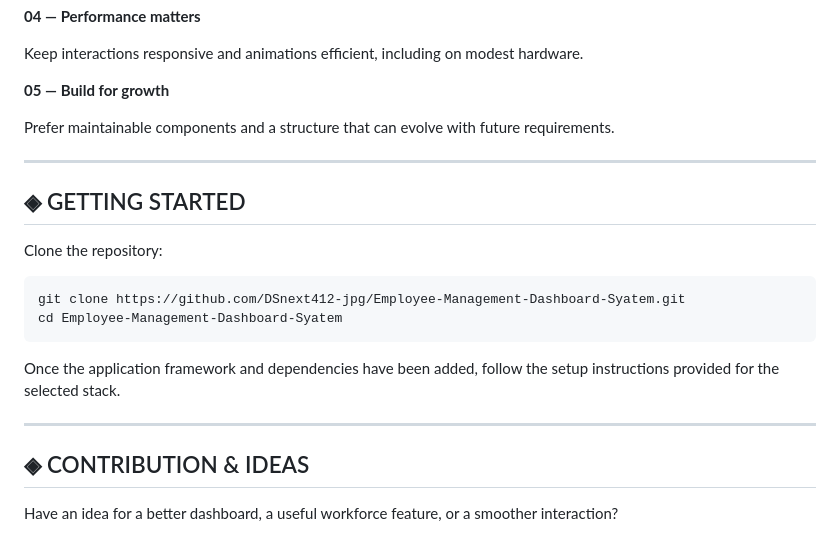
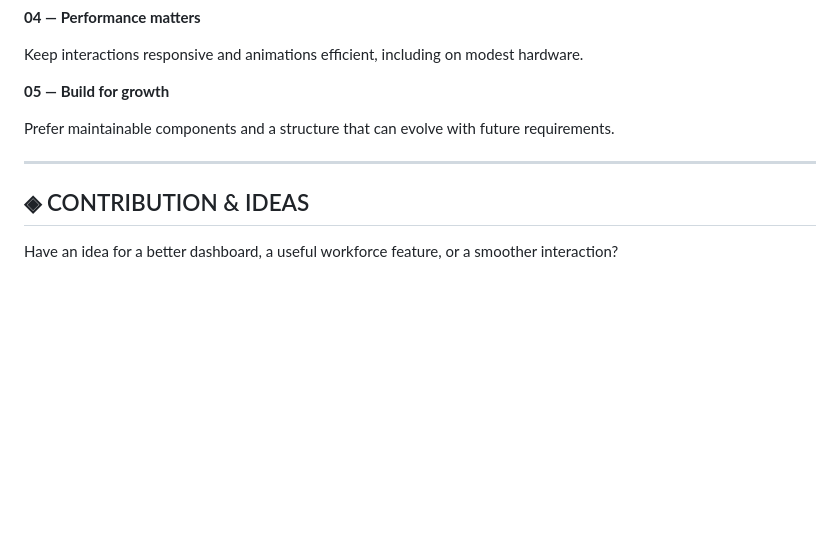
Before and after one commit to DSnext412-jpg/Employee-Management-Dashboard-Syatem, a Markdown page: README.md, the part around the change. Drawn GitHub-style; blank space fills up the shorter version.

````diff
--- a/README.md
+++ b/README.md
@@ -200,19 +200,6 @@ Prefer maintainable components and a structure that can evolve with future requi
 
 ---
 
-## ◈ GETTING STARTED
-
-Clone the repository:
-
-```bash
-git clone https://github.com/DSnext412-jpg/Employee-Management-Dashboard-Syatem.git
-cd Employee-Management-Dashboard-Syatem
-```
-
-Once the application framework and dependencies have been added, follow the setup instructions provided for the selected stack.
-
----
-
 ## ◈ CONTRIBUTION & IDEAS
 
 Have an idea for a better dashboard, a useful workforce feature, or a smoother interaction?
````
